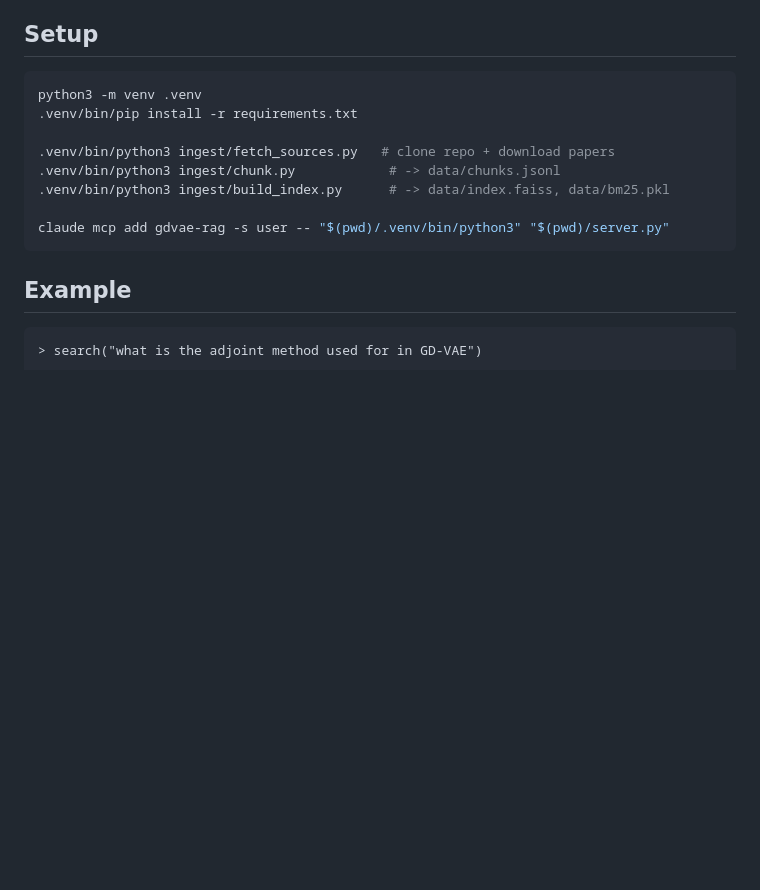
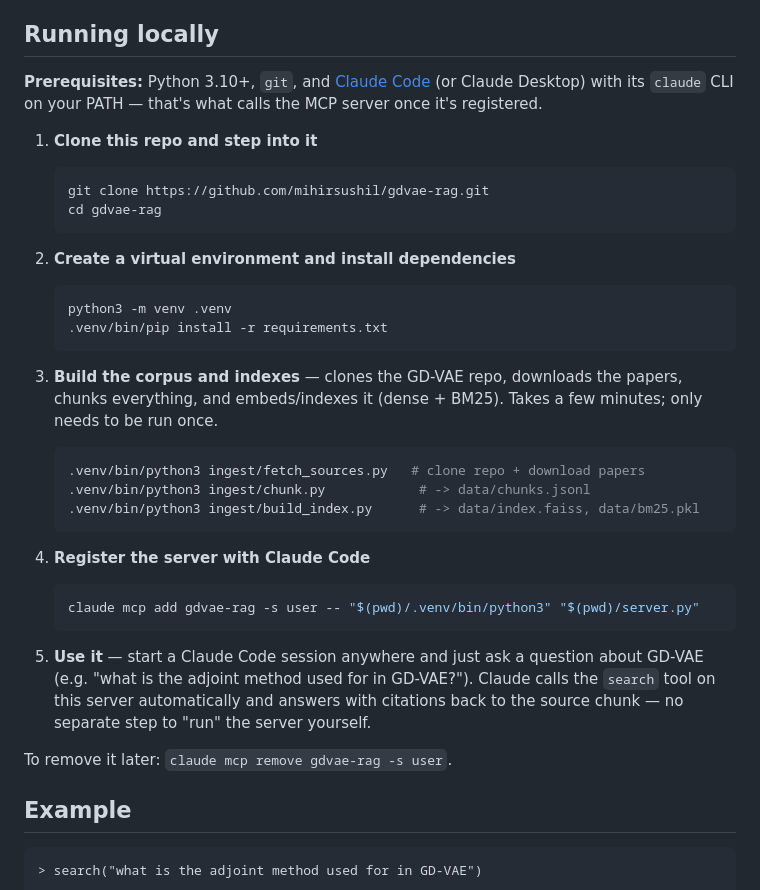
Before and after one commit to mihirsushil/gdvae-rag, a Markdown page: README.md, the part around the change. Rendered like a GitHub page; blank space fills up the shorter version.

Commit message:
docs: expand setup into a full run-locally walkthrough

````diff
--- a/README.md
+++ b/README.md
@@ -32,18 +32,37 @@ fetch → chunk → embed + index (dense & sparse) → hybrid search → re-rank
   - `get_document(source)` — full text of one source
   - `list_sources()` — everything in the corpus
 
-## Setup
+## Running locally
 
-```bash
-python3 -m venv .venv
-.venv/bin/pip install -r requirements.txt
+**Prerequisites:** Python 3.10+, `git`, and [Claude Code](https://claude.com/product/claude-code) (or Claude Desktop) with its `claude` CLI on your PATH — that's what calls the MCP server once it's registered.
 
-.venv/bin/python3 ingest/fetch_sources.py   # clone repo + download papers
-.venv/bin/python3 ingest/chunk.py            # -> data/chunks.jsonl
-.venv/bin/python3 ingest/build_index.py      # -> data/index.faiss, data/bm25.pkl
+1. **Clone this repo and step into it**
+   ```bash
+   git clone https://github.com/mihirsushil/gdvae-rag.git
+   cd gdvae-rag
+   ```
 
-claude mcp add gdvae-rag -s user -- "$(pwd)/.venv/bin/python3" "$(pwd)/server.py"
-```
+2. **Create a virtual environment and install dependencies**
+   ```bash
+   python3 -m venv .venv
+   .venv/bin/pip install -r requirements.txt
+   ```
+
+3. **Build the corpus and indexes** — clones the GD-VAE repo, downloads the papers, chunks everything, and embeds/indexes it (dense + BM25). Takes a few minutes; only needs to be run once.
+   ```bash
+   .venv/bin/python3 ingest/fetch_sources.py   # clone repo + download papers
+   .venv/bin/python3 ingest/chunk.py            # -> data/chunks.jsonl
+   .venv/bin/python3 ingest/build_index.py      # -> data/index.faiss, data/bm25.pkl
+   ```
+
+4. **Register the server with Claude Code**
+   ```bash
+   claude mcp add gdvae-rag -s user -- "$(pwd)/.venv/bin/python3" "$(pwd)/server.py"
+   ```
+
+5. **Use it** — start a Claude Code session anywhere and just ask a question about GD-VAE (e.g. "what is the adjoint method used for in GD-VAE?"). Claude calls the `search` tool on this server automatically and answers with citations back to the source chunk — no separate step to "run" the server yourself.
+
+To remove it later: `claude mcp remove gdvae-rag -s user`.
 
 ## Example
 
````
